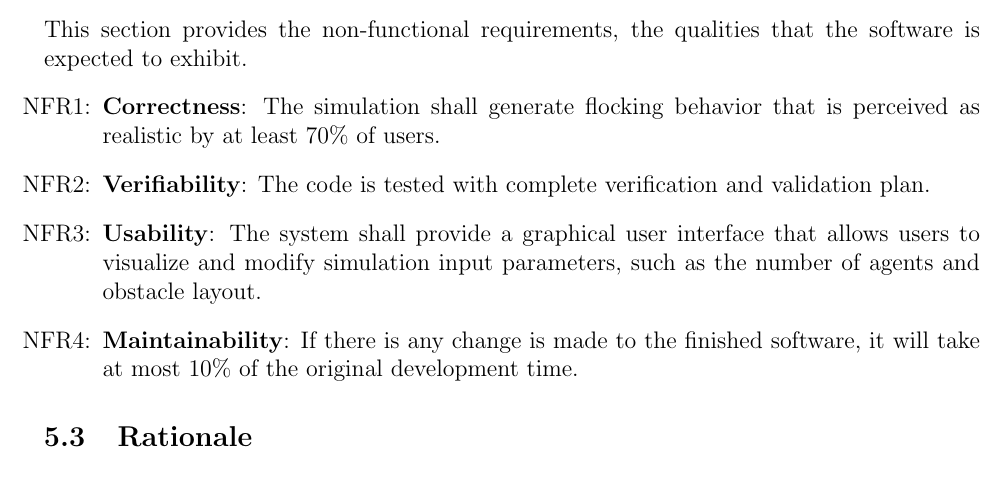
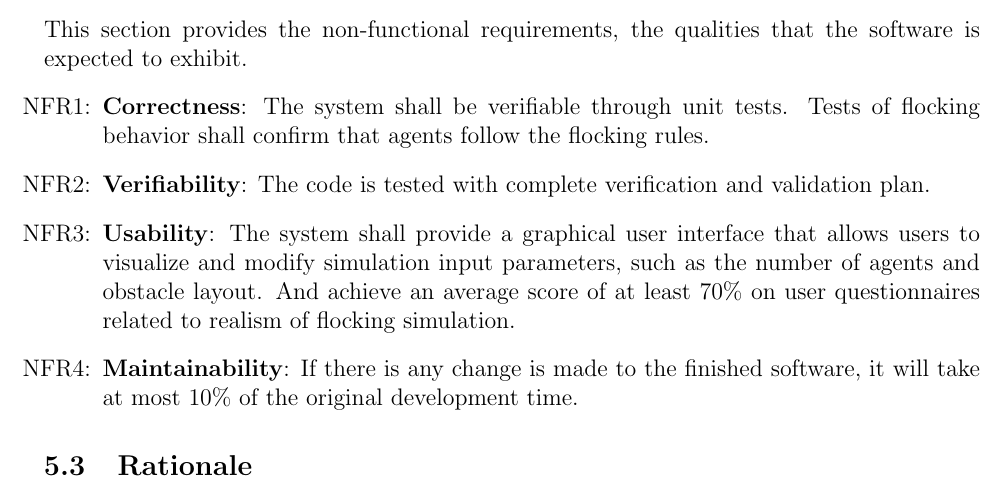
Before and after one commit to Mei0725/FlockingSimulator, a LaTeX document (docs/SRS/SRS.tex): part of page 25 of 29, cut so that both start at the same text. Compiled offline with pdfLaTeX; a LaTeX package or settings file that is missing is left out.

Commit message:
fix issue #11, change NFR1, and move the realism test to NFR3.

```diff
--- a/docs/SRS/SRS.tex
+++ b/docs/SRS/SRS.tex
@@ -1285,8 +1285,8 @@ software is expected to exhibit.
 \noindent \begin{itemize}
 
 \item[NFR\refstepcounter{nfrnum}\thenfrnum \label{NFR_Correctness}:]
-\textbf{Correctness}: The simulation shall generate flocking behavior that
-is perceived as realistic by at least 70\% of users.
+\textbf{Correctness}: The system shall be verifiable through unit tests.
+Tests of flocking behavior shall confirm that agents follow the flocking rules.
 
 \item[NFR\refstepcounter{nfrnum}\thenfrnum \label{NFR_Verifiability}:]
 \textbf{Verifiability}: The code is tested with complete verification and
@@ -1295,7 +1295,8 @@ validation plan.
 \item[NFR\refstepcounter{nfrnum}\thenfrnum \label{NFR_Usability}:]
 \textbf{Usability}: The system shall provide a graphical user interface that
 allows users to visualize and modify simulation input parameters, such as the
-number of agents and obstacle layout.
+number of agents and obstacle layout. And achieve an average score of at least
+70\% on user questionnaires related to realism of flocking simulation.
 
 \item[NFR\refstepcounter{nfrnum}\thenfrnum \label{NFR_Maintainability}:]
 \textbf{Maintainability}: If there is any change is made to the finished
```
